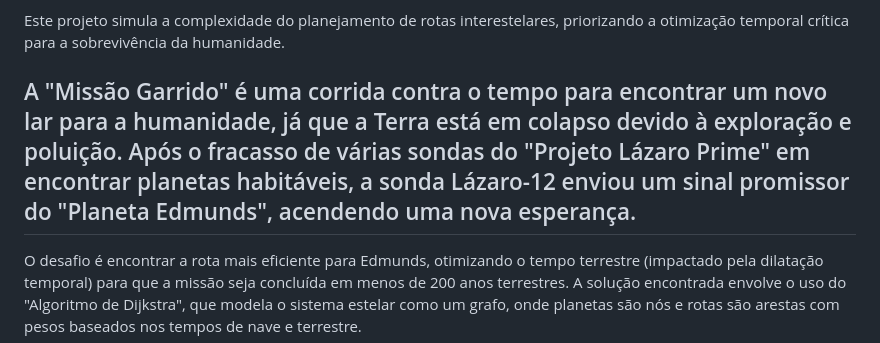
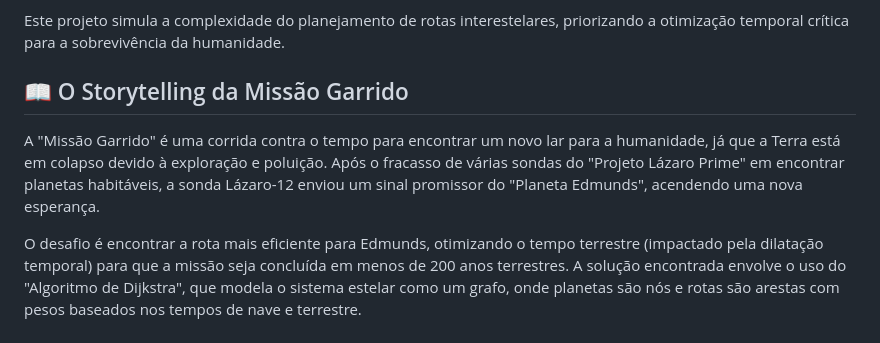
Before and after one commit to yagojardimm/Estrutura-de-Dados, a Markdown page: README.md, the part around the change. Rendered like a GitHub page.

```diff
--- a/README.md
+++ b/README.md
@@ -13,7 +13,9 @@ Inspirado no universo de "Interstellar", este projeto Python modela o sistema so
 
 Este projeto simula a complexidade do planejamento de rotas interestelares, priorizando a otimização temporal crítica para a sobrevivência da humanidade.
 
-## A "Missão Garrido" é uma corrida contra o tempo para encontrar um novo lar para a humanidade, já que a Terra está em colapso devido à exploração e poluição. Após o fracasso de várias sondas do "Projeto Lázaro Prime" em encontrar planetas habitáveis, a sonda Lázaro-12 enviou um sinal promissor do "Planeta Edmunds", acendendo uma nova esperança.
+## 📖 O Storytelling da Missão Garrido
+
+A "Missão Garrido" é uma corrida contra o tempo para encontrar um novo lar para a humanidade, já que a Terra está em colapso devido à exploração e poluição. Após o fracasso de várias sondas do "Projeto Lázaro Prime" em encontrar planetas habitáveis, a sonda Lázaro-12 enviou um sinal promissor do "Planeta Edmunds", acendendo uma nova esperança.
 
 O desafio é encontrar a rota mais eficiente para Edmunds, otimizando o tempo terrestre (impactado pela dilatação temporal) para que a missão seja concluída em menos de 200 anos terrestres. A solução encontrada envolve o uso do "Algoritmo de Dijkstra", que modela o sistema estelar como um grafo, onde planetas são nós e rotas são arestas com pesos baseados nos tempos de nave e terrestre.
 
```
